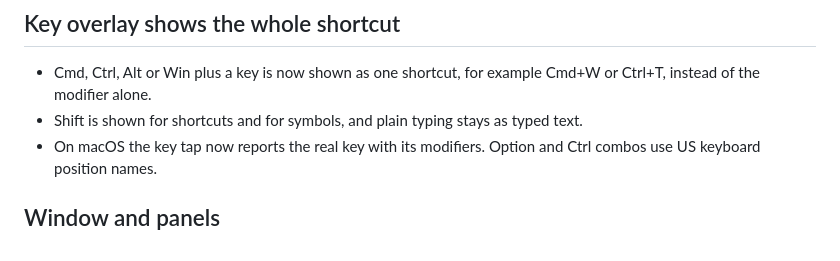
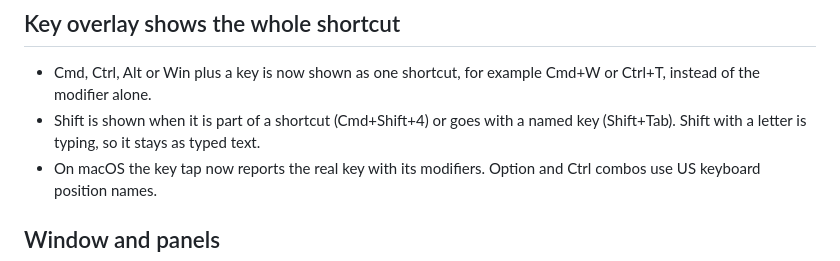
Before and after one commit to im45145v/Booya, a Markdown page: docs/release-notes/v0.5.2.md, the part around the change. Drawn GitHub-style.

Commit message:
Release notes 0.5.2: describe the Shift rule exactly

```diff
--- a/docs/release-notes/v0.5.2.md
+++ b/docs/release-notes/v0.5.2.md
@@ -4,7 +4,7 @@ Parts of this release (the macOS key tap, key names on Windows and Linux, touch,
 
 ## Key overlay shows the whole shortcut
 - Cmd, Ctrl, Alt or Win plus a key is now shown as one shortcut, for example Cmd+W or Ctrl+T, instead of the modifier alone.
-- Shift is shown for shortcuts and for symbols, and plain typing stays as typed text.
+- Shift is shown when it is part of a shortcut (Cmd+Shift+4) or goes with a named key (Shift+Tab). Shift with a letter is typing, so it stays as typed text.
 - On macOS the key tap now reports the real key with its modifiers. Option and Ctrl combos use US keyboard position names.
 
 ## Window and panels
```
